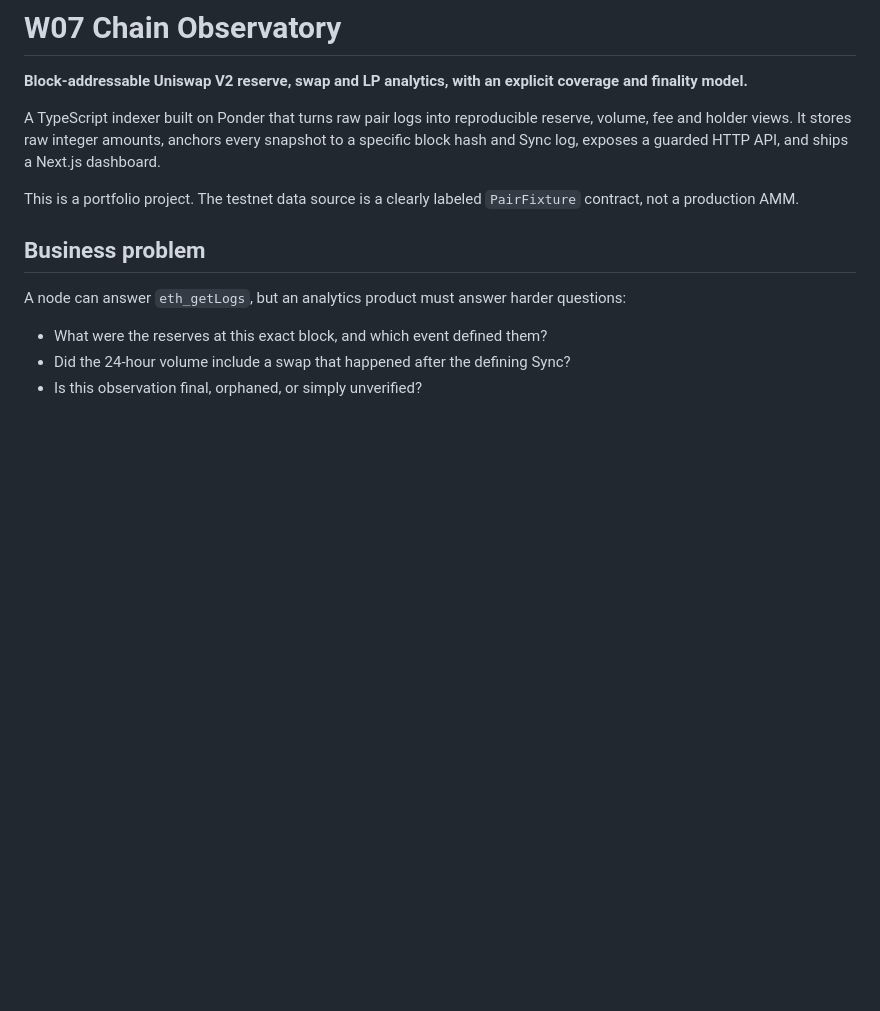
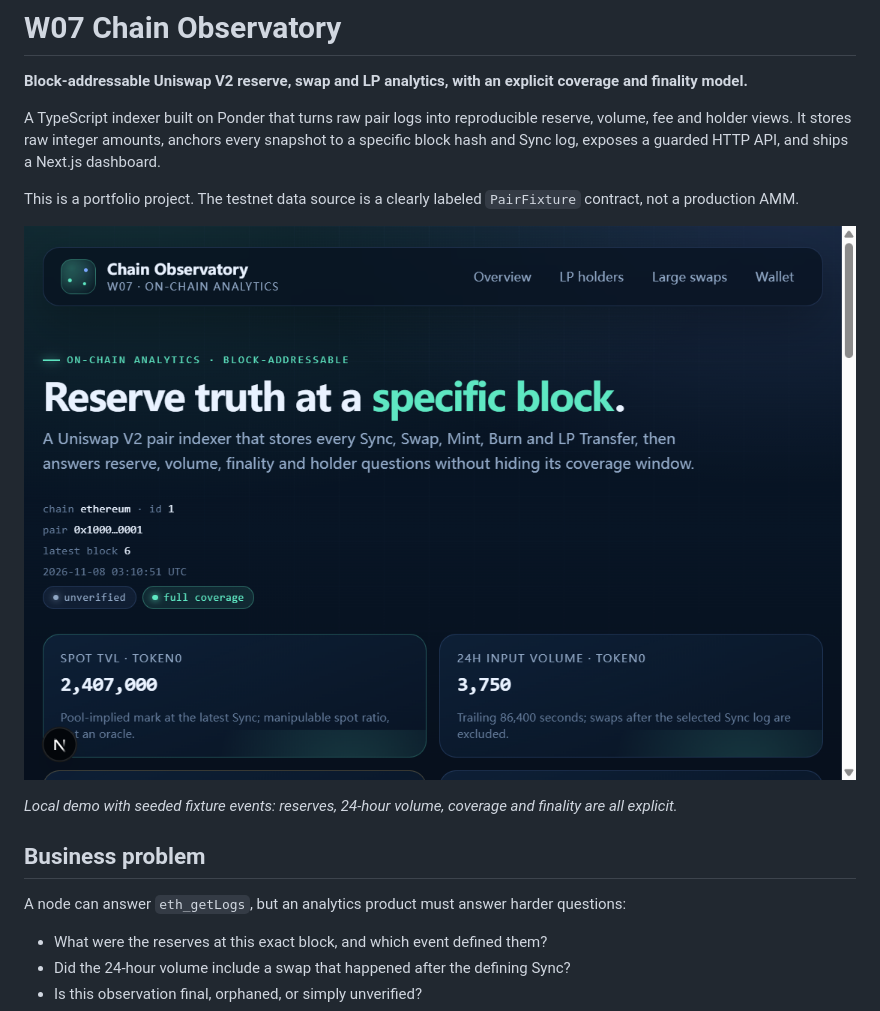
Before and after one commit to chenhynju/w07-chain-observatory, a Markdown page: README.md, the part around the change. Rendered like a GitHub page; pictures changed too: docs/testing/2026-11-07/dashboard-viewport.png (added); blank space fills up the shorter version.

Commit message:
docs: add dashboard screenshot to portfolio README

```diff
--- a/README.md
+++ b/README.md
@@ -8,6 +8,11 @@ specific block hash and Sync log, exposes a guarded HTTP API, and ships a Next.j
 
 This is a portfolio project. The testnet data source is a clearly labeled `PairFixture`
 contract, not a production AMM.
+
+![W07 Chain Observatory dashboard](docs/testing/2026-11-07/dashboard-viewport.png)
+
+*Local demo with seeded fixture events: reserves, 24-hour volume, coverage and finality are
+all explicit.*
 
 ## Business problem
 
```
